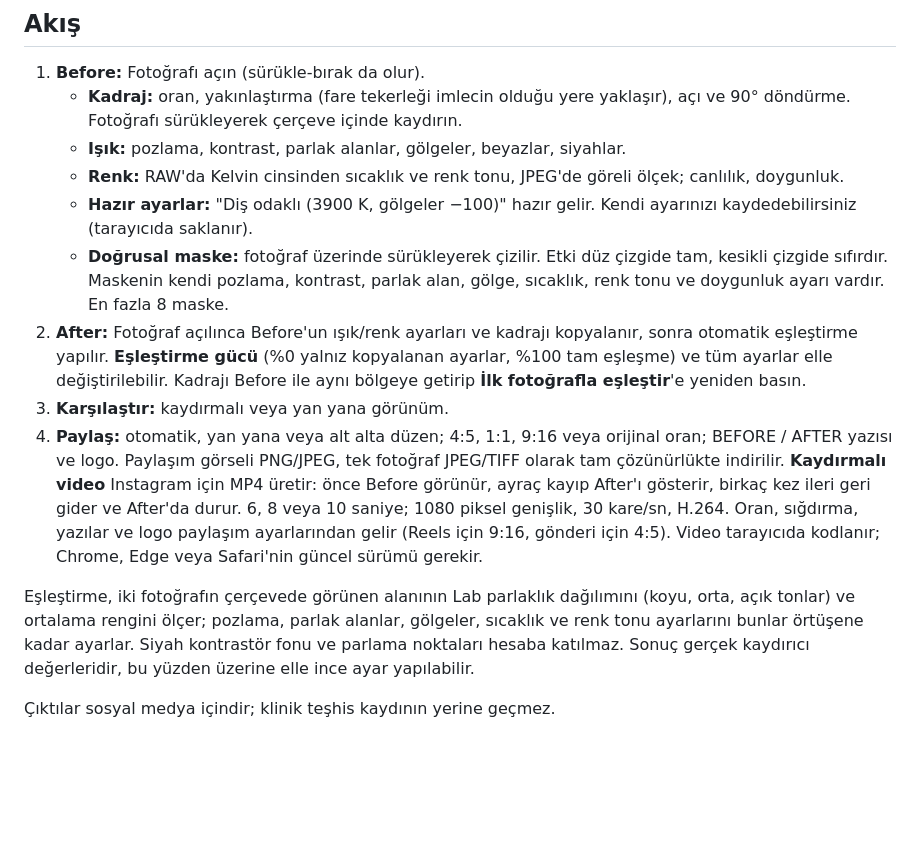
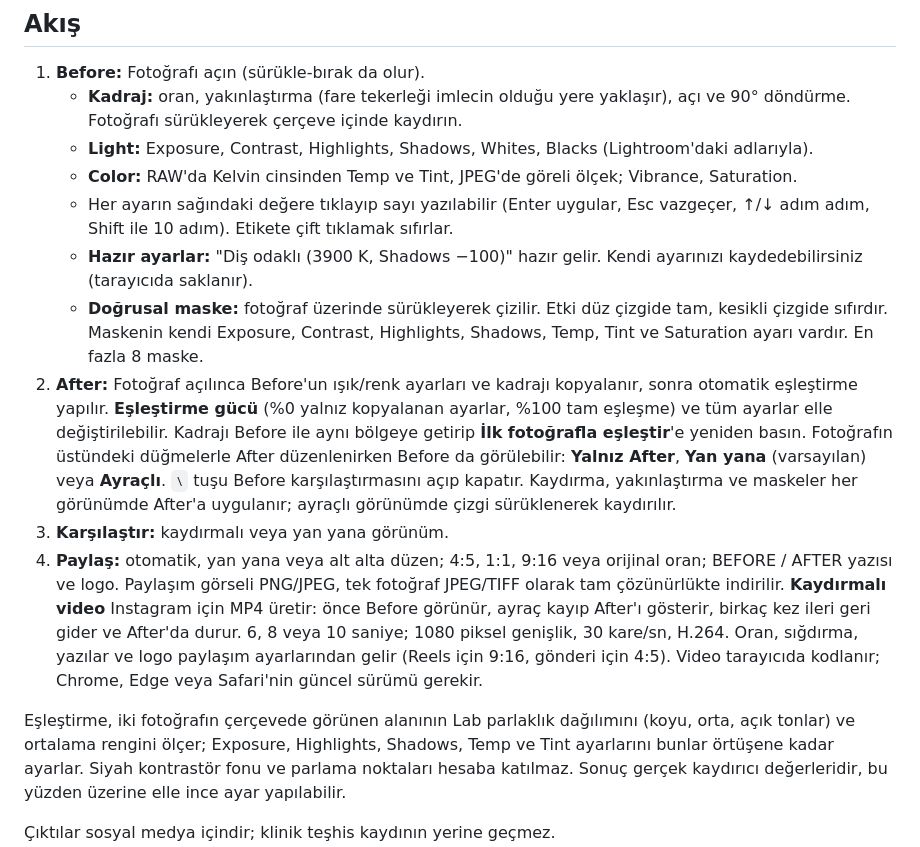
Before and after one commit to mnoktaonokta/smartPhotodesign, a Markdown page: README.md, the part around the change. Rendered like a GitHub page; blank space fills up the shorter version.

Commit message:
README: English slider names, typed values, After view modes
Co-authored-by: Murat Ocak <mnoktaonokta@users.noreply.github.com>

```diff
--- a/README.md
+++ b/README.md
@@ -34,16 +34,21 @@ açmamak için `--no-browser` kullanılabilir. Chrome, Edge veya Safari'nin gün
 1. **Before:** Fotoğrafı açın (sürükle-bırak da olur).
    - **Kadraj:** oran, yakınlaştırma (fare tekerleği imlecin olduğu yere yaklaşır), açı ve 90° döndürme.
      Fotoğrafı sürükleyerek çerçeve içinde kaydırın.
-   - **Işık:** pozlama, kontrast, parlak alanlar, gölgeler, beyazlar, siyahlar.
-   - **Renk:** RAW'da Kelvin cinsinden sıcaklık ve renk tonu, JPEG'de göreli ölçek; canlılık, doygunluk.
-   - **Hazır ayarlar:** "Diş odaklı (3900 K, gölgeler −100)" hazır gelir. Kendi ayarınızı kaydedebilirsiniz
+   - **Light:** Exposure, Contrast, Highlights, Shadows, Whites, Blacks (Lightroom'daki adlarıyla).
+   - **Color:** RAW'da Kelvin cinsinden Temp ve Tint, JPEG'de göreli ölçek; Vibrance, Saturation.
+   - Her ayarın sağındaki değere tıklayıp sayı yazılabilir (Enter uygular, Esc vazgeçer, ↑/↓ adım adım,
+     Shift ile 10 adım). Etikete çift tıklamak sıfırlar.
+   - **Hazır ayarlar:** "Diş odaklı (3900 K, Shadows −100)" hazır gelir. Kendi ayarınızı kaydedebilirsiniz
      (tarayıcıda saklanır).
    - **Doğrusal maske:** fotoğraf üzerinde sürükleyerek çizilir. Etki düz çizgide tam, kesikli çizgide
-     sıfırdır. Maskenin kendi pozlama, kontrast, parlak alan, gölge, sıcaklık, renk tonu ve doygunluk ayarı
+     sıfırdır. Maskenin kendi Exposure, Contrast, Highlights, Shadows, Temp, Tint ve Saturation ayarı
      vardır. En fazla 8 maske.
 2. **After:** Fotoğraf açılınca Before'un ışık/renk ayarları ve kadrajı kopyalanır, sonra otomatik eşleştirme
    yapılır. **Eşleştirme gücü** (%0 yalnız kopyalanan ayarlar, %100 tam eşleşme) ve tüm ayarlar elle
    değiştirilebilir. Kadrajı Before ile aynı bölgeye getirip **İlk fotoğrafla eşleştir**'e yeniden basın.
+   Fotoğrafın üstündeki düğmelerle After düzenlenirken Before da görülebilir: **Yalnız After**,
+   **Yan yana** (varsayılan) veya **Ayraçlı**. `\` tuşu Before karşılaştırmasını açıp kapatır. Kaydırma,
+   yakınlaştırma ve maskeler her görünümde After'a uygulanır; ayraçlı görünümde çizgi sürüklenerek kaydırılır.
 3. **Karşılaştır:** kaydırmalı veya yan yana görünüm.
 4. **Paylaş:** otomatik, yan yana veya alt alta düzen; 4:5, 1:1, 9:16 veya orijinal oran; BEFORE / AFTER
    yazısı ve logo. Paylaşım görseli PNG/JPEG, tek fotoğraf JPEG/TIFF olarak tam çözünürlükte indirilir.
@@ -53,7 +58,7 @@ açmamak için `--no-browser` kullanılabilir. Chrome, Edge veya Safari'nin gün
    Video tarayıcıda kodlanır; Chrome, Edge veya Safari'nin güncel sürümü gerekir.
 
 Eşleştirme, iki fotoğrafın çerçevede görünen alanının Lab parlaklık dağılımını (koyu, orta, açık tonlar) ve
-ortalama rengini ölçer; pozlama, parlak alanlar, gölgeler, sıcaklık ve renk tonu ayarlarını bunlar örtüşene
+ortalama rengini ölçer; Exposure, Highlights, Shadows, Temp ve Tint ayarlarını bunlar örtüşene
 kadar ayarlar. Siyah kontrastör fonu ve parlama noktaları hesaba katılmaz. Sonuç gerçek kaydırıcı
 değerleridir, bu yüzden üzerine elle ince ayar yapılabilir.
 
```
